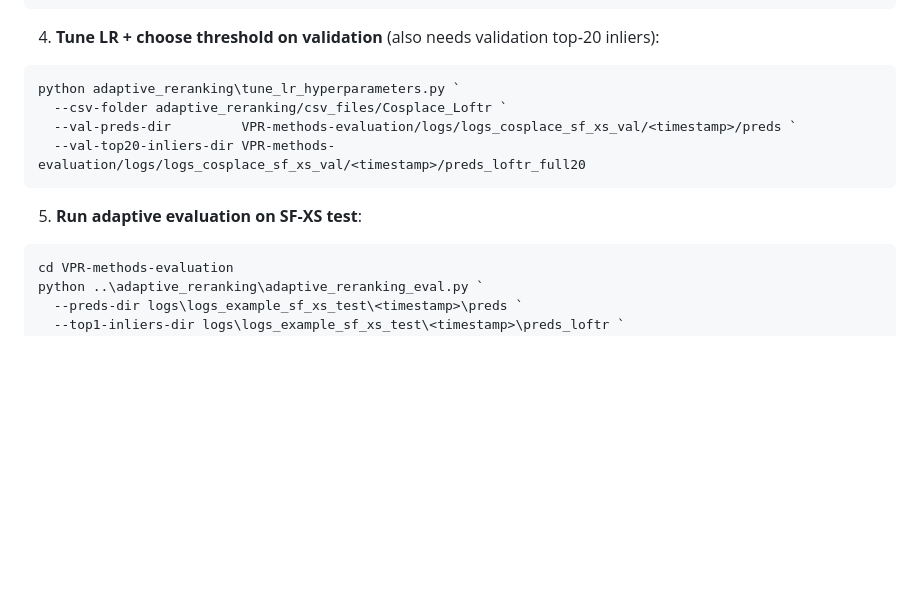
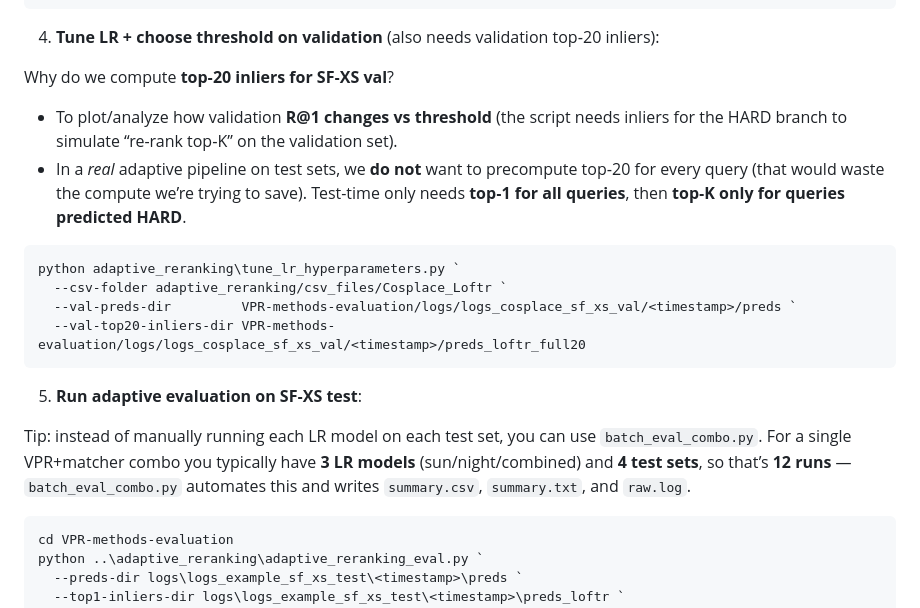
Before and after one commit to venom-mancer/Visual_Place_Recognition_Project, a Markdown page: adaptive_reranking/README.md, the part around the change. Rendered like a GitHub page; blank space fills up the shorter version.

````diff
--- a/adaptive_reranking/README.md
+++ b/adaptive_reranking/README.md
@@ -132,6 +132,10 @@ python adaptive_reranking\build_lr_dataset.py `
 
 4) **Tune LR + choose threshold on validation** (also needs validation top‑20 inliers):
 
+Why do we compute **top‑20 inliers for SF‑XS val**?
+- To plot/analyze how validation **R@1 changes vs threshold** (the script needs inliers for the HARD branch to simulate “re-rank top‑K” on the validation set).
+- In a *real* adaptive pipeline on test sets, we **do not** want to precompute top‑20 for every query (that would waste the compute we’re trying to save). Test-time only needs **top‑1 for all queries**, then **top‑K only for queries predicted HARD**.
+
 ```powershell
 python adaptive_reranking\tune_lr_hyperparameters.py `
   --csv-folder adaptive_reranking/csv_files/Cosplace_Loftr `
@@ -140,6 +144,9 @@ python adaptive_reranking\tune_lr_hyperparameters.py `
 ```
 
 5) **Run adaptive evaluation on SF‑XS test**:
+
+Tip: instead of manually running each LR model on each test set, you can use `batch_eval_combo.py`.
+For a single VPR+matcher combo you typically have **3 LR models** (sun/night/combined) and **4 test sets**, so that’s **12 runs** — `batch_eval_combo.py` automates this and writes `summary.csv`, `summary.txt`, and `raw.log`.
 
 ```powershell
 cd VPR-methods-evaluation
````
